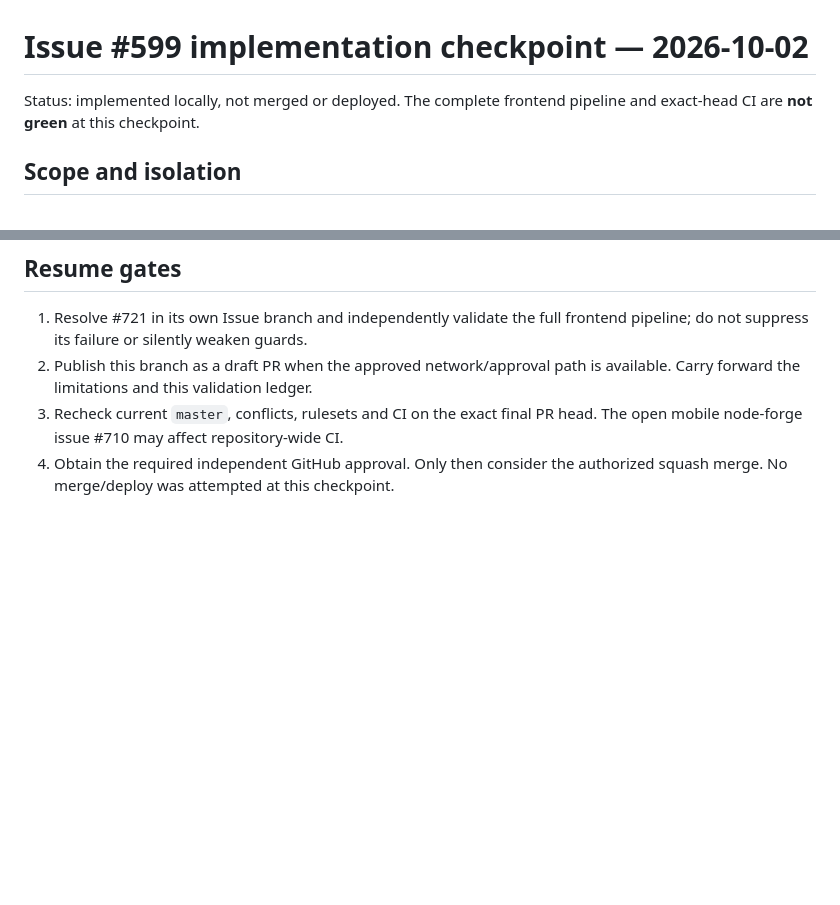
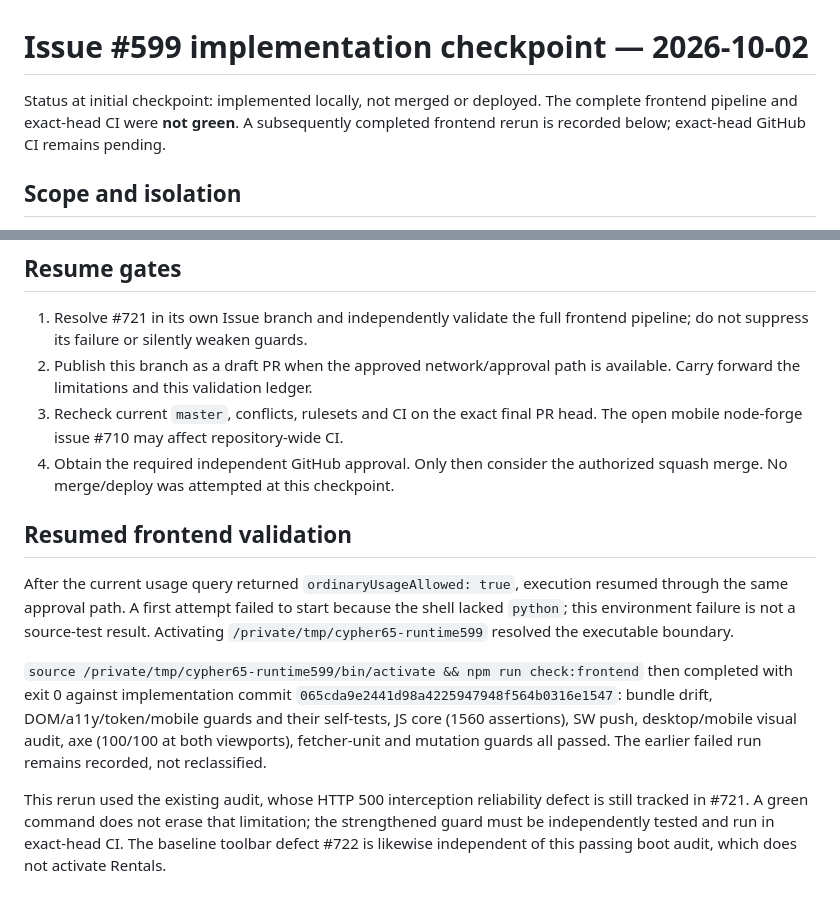
Before and after one commit to 0xjc65eth/cypher65-war-room, a Markdown page: docs/qa/ISSUE_599_CHECKPOINT_2026-10-02.md, 2 parts joined by grey strips. Rendered like a GitHub page; blank space fills up the shorter version.

Commit message:
docs(qa): record completed frontend rerun (#599)

```diff
--- a/docs/qa/ISSUE_599_CHECKPOINT_2026-10-02.md
+++ b/docs/qa/ISSUE_599_CHECKPOINT_2026-10-02.md
@@ -1,7 +1,8 @@
 # Issue #599 implementation checkpoint — 2026-10-02
 
-Status: implemented locally, not merged or deployed. The complete frontend
-pipeline and exact-head CI are **not green** at this checkpoint.
+Status at initial checkpoint: implemented locally, not merged or deployed. The
+complete frontend pipeline and exact-head CI were **not green**. A subsequently
+completed frontend rerun is recorded below; exact-head GitHub CI remains pending.
 
 ## Scope and isolation
 
@@ -110,3 +111,23 @@ them before cleaning the temporary checkouts.
    head. The open mobile node-forge issue #710 may affect repository-wide CI.
 4. Obtain the required independent GitHub approval. Only then consider the
    authorized squash merge. No merge/deploy was attempted at this checkpoint.
+
+## Resumed frontend validation
+
+After the current usage query returned `ordinaryUsageAllowed: true`, execution
+resumed through the same approval path. A first attempt failed to start because
+the shell lacked `python`; this environment failure is not a source-test result.
+Activating `/private/tmp/cypher65-runtime599` resolved the executable boundary.
+
+`source /private/tmp/cypher65-runtime599/bin/activate && npm run check:frontend`
+then completed with exit 0 against implementation commit
+`065cda9e2441d98a4225947948f564b0316e1547`: bundle drift, DOM/a11y/token/mobile
+guards and their self-tests, JS core (1560 assertions), SW push, desktop/mobile
+visual audit, axe (100/100 at both viewports), fetcher-unit and mutation guards
+all passed. The earlier failed run remains recorded, not reclassified.
+
+This rerun used the existing audit, whose HTTP 500 interception reliability
+defect is still tracked in #721. A green command does not erase that limitation;
+the strengthened guard must be independently tested and run in exact-head CI.
+The baseline toolbar defect #722 is likewise independent of this passing boot
+audit, which does not activate Rentals.
```
